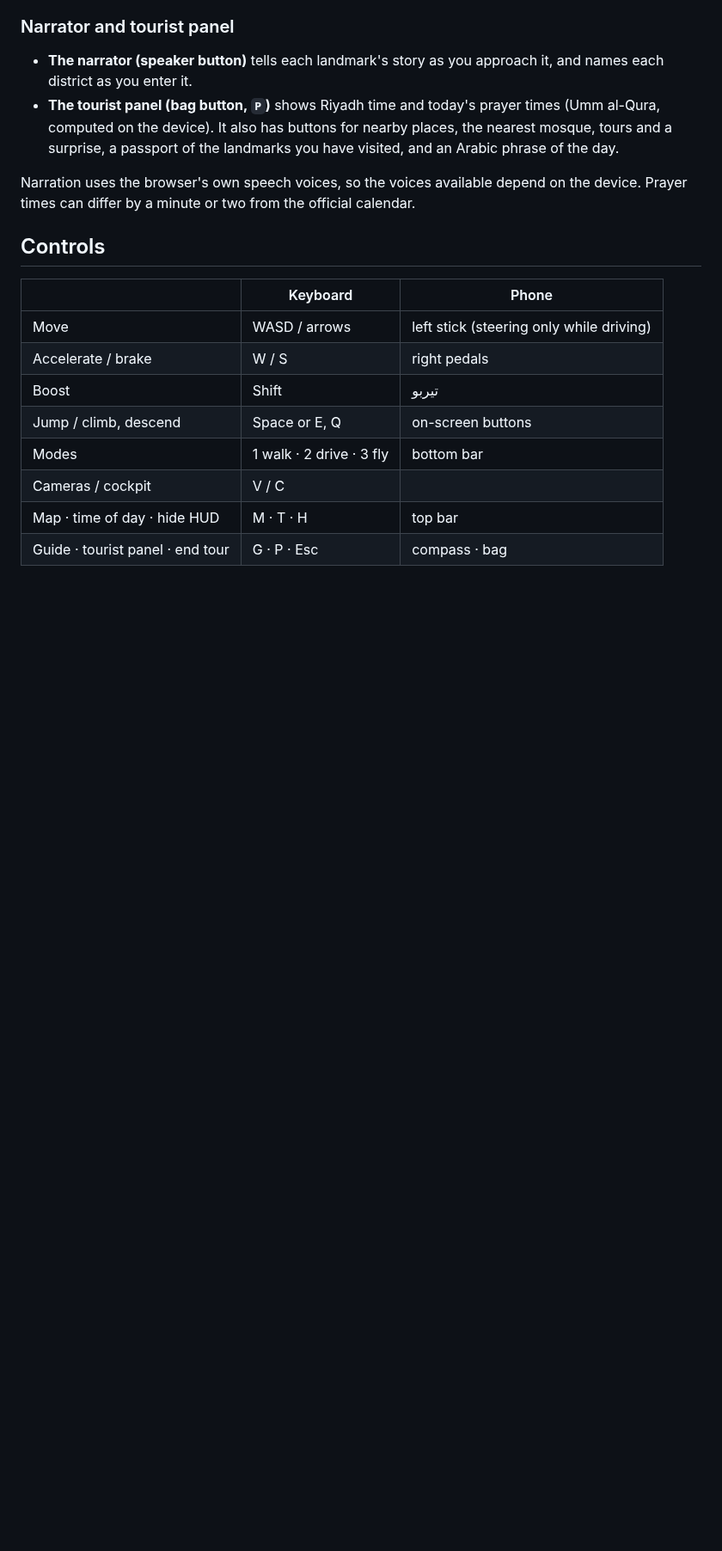
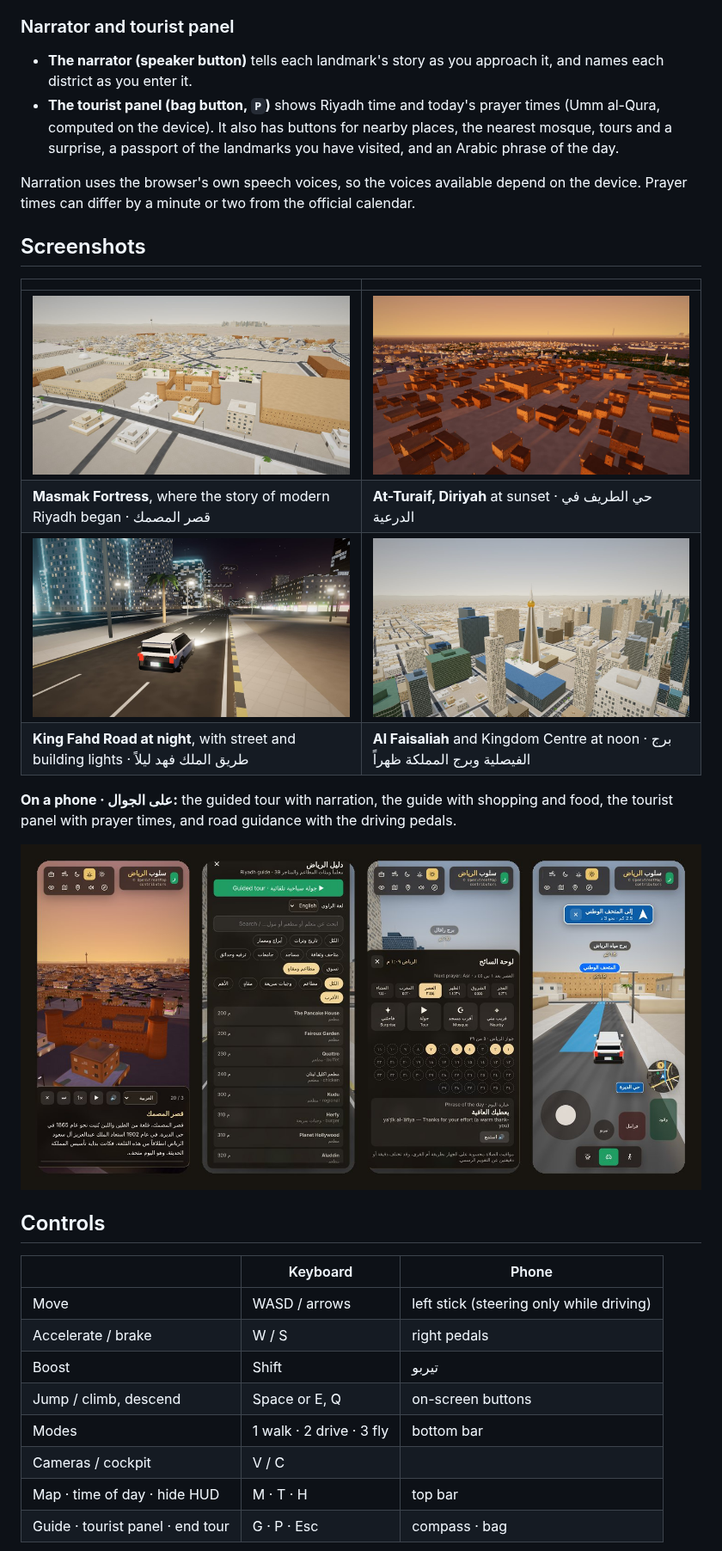
Before and after one commit to Aymn74/deutsch-kompass, a Markdown page: slop-riyadh/README.md, the part around one of its changes. Shown at 86% size. GitHub-like rendering; pictures changed too: slop-riyadh/docs/diriyah.jpg (added), slop-riyadh/docs/faisaliah.jpg (added), slop-riyadh/docs/masmak.jpg (added); blank space fills up the shorter version.

Commit message:
slop-riyadh: README images, night glow
Co-Authored-By: Claude Opus 5.5 <noreply@anthropic.com>
Claude-Session: https://claude.ai/code/session_01Eh1LwrbtD3cHFNVJVR85Ve

```diff
--- a/slop-riyadh/README.md
+++ b/slop-riyadh/README.md
@@ -69,6 +83,19 @@ A 3D Riyadh in the browser, built from OpenStreetMap with three.js (WebGL). Insp
 
 Narration uses the browser's own speech voices, so the voices available depend on the device. Prayer times can differ by a minute or two from the official calendar.
 
+## Screenshots
+
+| | |
+|---|---|
+| <img src="docs/masmak.jpg" alt="Masmak Fortress in the old town"> | <img src="docs/diriyah.jpg" alt="The mud-brick palaces of At-Turaif in Diriyah at sunset"> |
+| **Masmak Fortress**, where the story of modern Riyadh began · قصر المصمك | **At-Turaif, Diriyah** at sunset · حي الطريف في الدرعية |
+| <img src="docs/night.jpg" alt="Driving the Land Cruiser on King Fahd Road at night"> | <img src="docs/faisaliah.jpg" alt="Al Faisaliah Tower with Kingdom Centre behind it at noon"> |
+| **King Fahd Road at night**, with street and building lights · طريق الملك فهد ليلاً | **Al Faisaliah** and Kingdom Centre at noon · برج الفيصلية وبرج المملكة ظهراً |
+
+**On a phone · على الجوال:** the guided tour with narration, the guide with shopping and food, the tourist panel with prayer times, and road guidance with the driving pedals.
+
+<img src="docs/phone.jpg" alt="Four phone screens: the guided tour, the guide's food list, the tourist panel and road guidance" width="100%">
+
 ## Controls
 
 | | Keyboard | Phone |
```
Also changed, not shown: other parts of slop-riyadh/README.md (+22 -2 lines), slop-riyadh/docs/hero.jpg (added), 1 other file.
